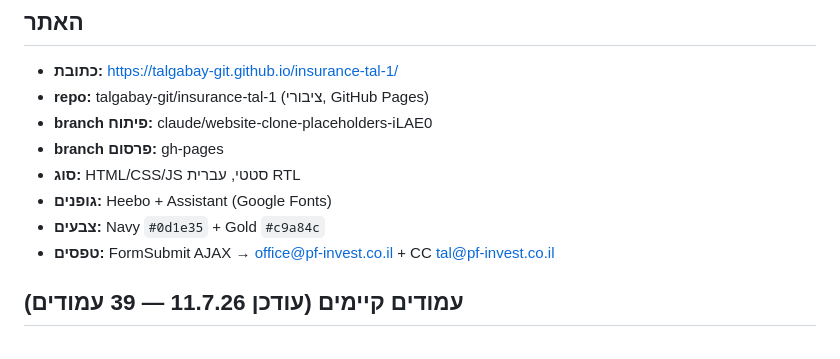
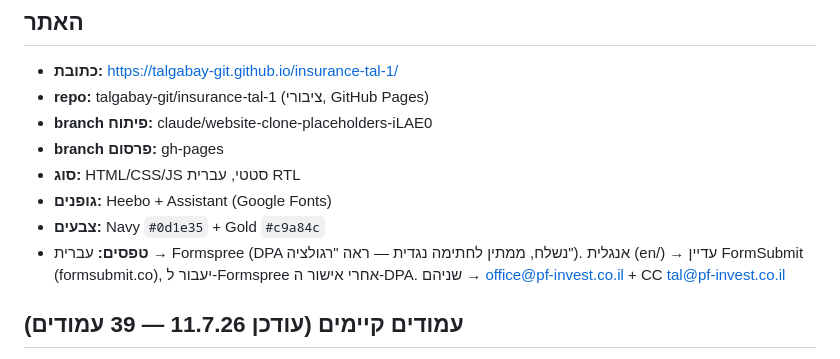
Before and after one commit to talgabay-git/insurance-tal-1, a Markdown page: CLAUDE.md, the part around the change. Drawn GitHub-style.

Commit message:
עדכון תיאור הטפסים ב-CLAUDE.md - עברית על Formspree, אנגלית עדיין על FormSubmit

```diff
--- a/CLAUDE.md
+++ b/CLAUDE.md
@@ -17,7 +17,7 @@
 - **סוג:** HTML/CSS/JS סטטי, עברית RTL
 - **גופנים:** Heebo + Assistant (Google Fonts)
 - **צבעים:** Navy `#0d1e35` + Gold `#c9a84c`
-- **טפסים:** FormSubmit AJAX → office@pf-invest.co.il + CC tal@pf-invest.co.il
+- **טפסים:** עברית → Formspree (DPA נשלח, ממתין לחתימה נגדית — ראה "רגולציה"). אנגלית (en/) → עדיין FormSubmit (formsubmit.co), יעבור ל-Formspree אחרי אישור ה-DPA. שניהם → office@pf-invest.co.il + CC tal@pf-invest.co.il
 
 ## עמודים קיימים (עודכן 11.7.26 — 39 עמודים)
 - index.html — דף הבית
```
